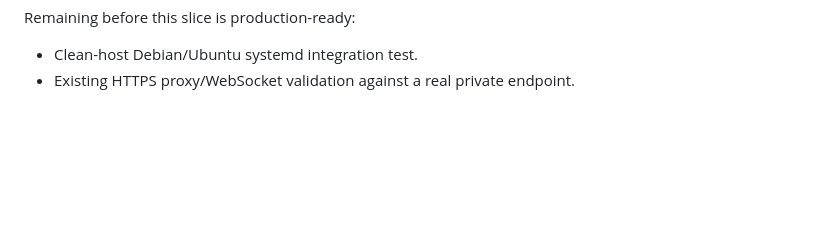
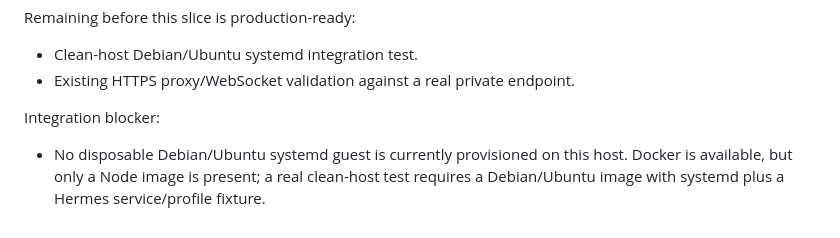
Before and after one commit to salverius-tech/hermes-control, a Markdown page: .hermes/plans/control-installation.md, the part around the change. GitHub-like rendering; blank space fills up the shorter version.

Commit message:
docs: record installer integration test blocker

```diff
--- a/.hermes/plans/control-installation.md
+++ b/.hermes/plans/control-installation.md
@@ -467,3 +467,7 @@ Remaining before this slice is production-ready:
 
 - Clean-host Debian/Ubuntu systemd integration test.
 - Existing HTTPS proxy/WebSocket validation against a real private endpoint.
+
+Integration blocker:
+
+- No disposable Debian/Ubuntu systemd guest is currently provisioned on this host. Docker is available, but only a Node image is present; a real clean-host test requires a Debian/Ubuntu image with systemd plus a Hermes service/profile fixture.
```
